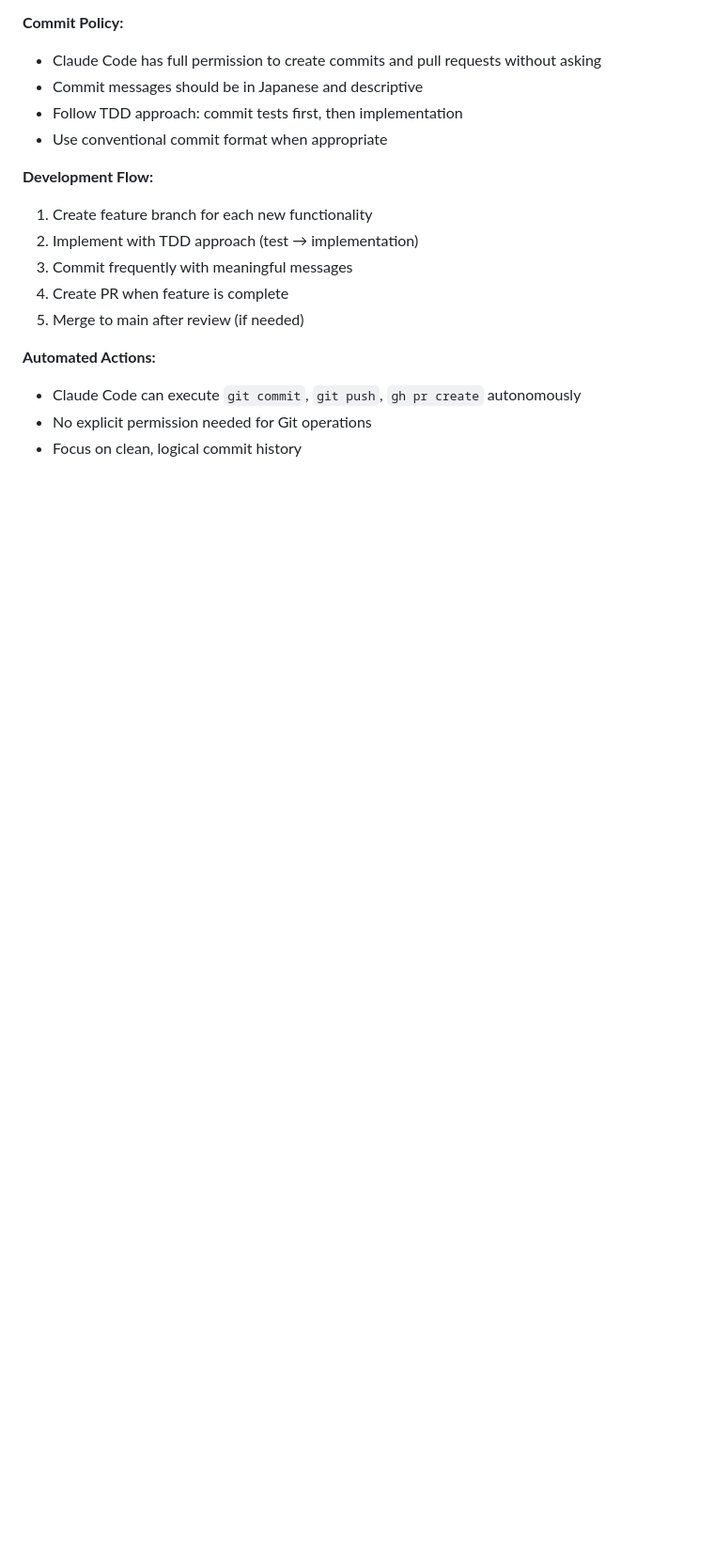
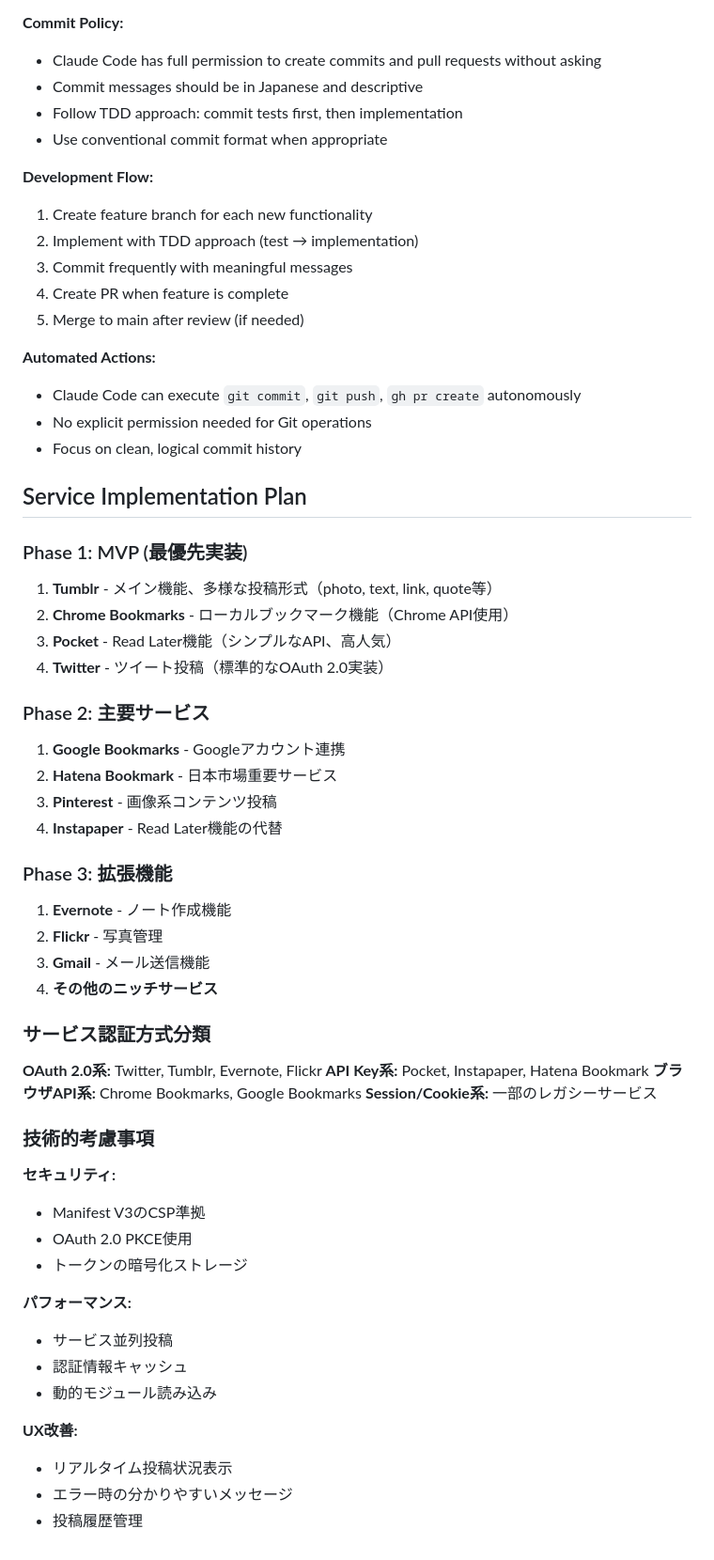
Before and after one commit to dlwr/tabemakuloo, a Markdown page: CLAUDE.md, the part around the change. Shown at 94% size. Rendered like a GitHub page; blank space fills up the shorter version.

Commit message:
実装優先順位を変更: Tumblrを最優先に設定
- Phase1 MVPでTumblrを最優先実装対象に変更
- 元taberarelooの核心機能から開始する戦略に修正
- Phase2でGoogle Bookmarksを移動

🤖 Generated with [Claude Code](https://claude.ai/code)

Co-Authored-By: Claude <noreply@anthropic.com>

```diff
--- a/CLAUDE.md
+++ b/CLAUDE.md
@@ -96,3 +96,47 @@ src/
 - Claude Code can execute `git commit`, `git push`, `gh pr create` autonomously
 - No explicit permission needed for Git operations
 - Focus on clean, logical commit history
+
+## Service Implementation Plan
+
+### Phase 1: MVP (最優先実装)
+1. **Tumblr** - メイン機能、多様な投稿形式（photo, text, link, quote等）
+2. **Chrome Bookmarks** - ローカルブックマーク機能（Chrome API使用）
+3. **Pocket** - Read Later機能（シンプルなAPI、高人気）
+4. **Twitter** - ツイート投稿（標準的なOAuth 2.0実装）
+
+### Phase 2: 主要サービス
+1. **Google Bookmarks** - Googleアカウント連携
+2. **Hatena Bookmark** - 日本市場重要サービス
+3. **Pinterest** - 画像系コンテンツ投稿
+4. **Instapaper** - Read Later機能の代替
+
+### Phase 3: 拡張機能
+1. **Evernote** - ノート作成機能
+2. **Flickr** - 写真管理
+3. **Gmail** - メール送信機能
+4. **その他のニッチサービス**
+
+### サービス認証方式分類
+
+**OAuth 2.0系:** Twitter, Tumblr, Evernote, Flickr
+**API Key系:** Pocket, Instapaper, Hatena Bookmark
+**ブラウザAPI系:** Chrome Bookmarks, Google Bookmarks
+**Session/Cookie系:** 一部のレガシーサービス
+
+### 技術的考慮事項
+
+**セキュリティ:**
+- Manifest V3のCSP準拠
+- OAuth 2.0 PKCE使用
+- トークンの暗号化ストレージ
+
+**パフォーマンス:**
+- サービス並列投稿
+- 認証情報キャッシュ
+- 動的モジュール読み込み
+
+**UX改善:**
+- リアルタイム投稿状況表示
+- エラー時の分かりやすいメッセージ
+- 投稿履歴管理
```
